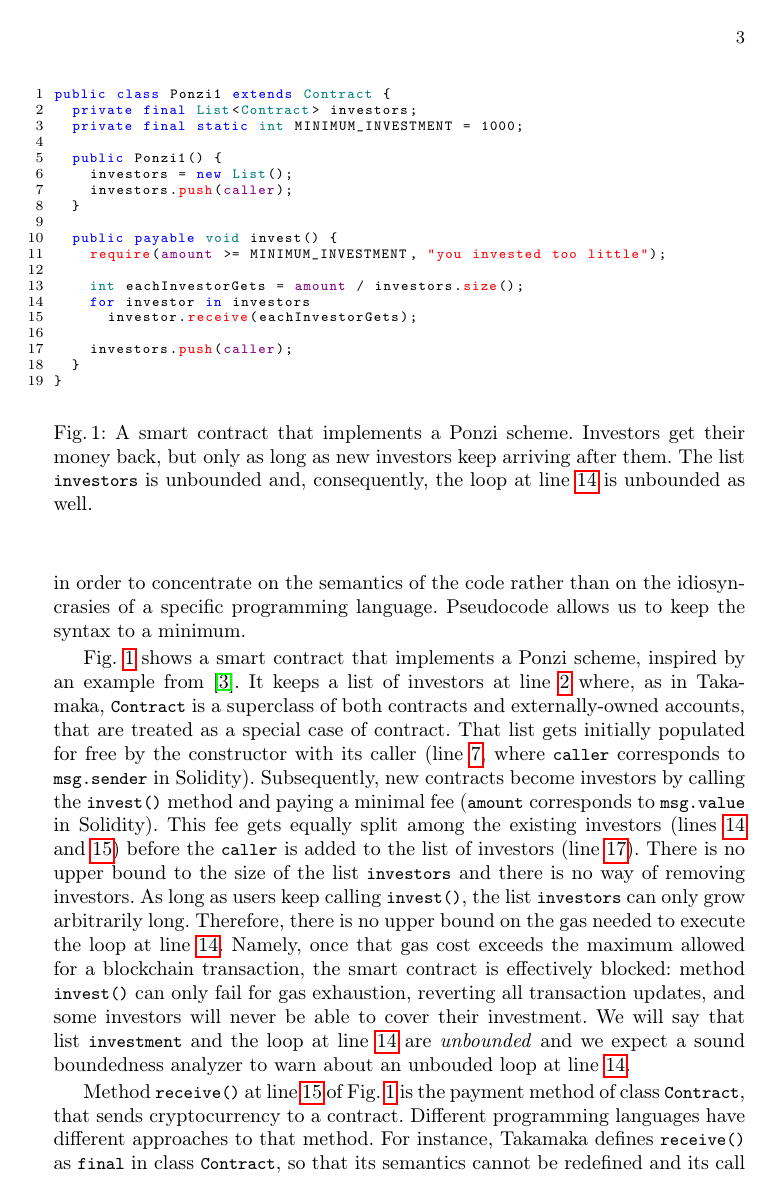
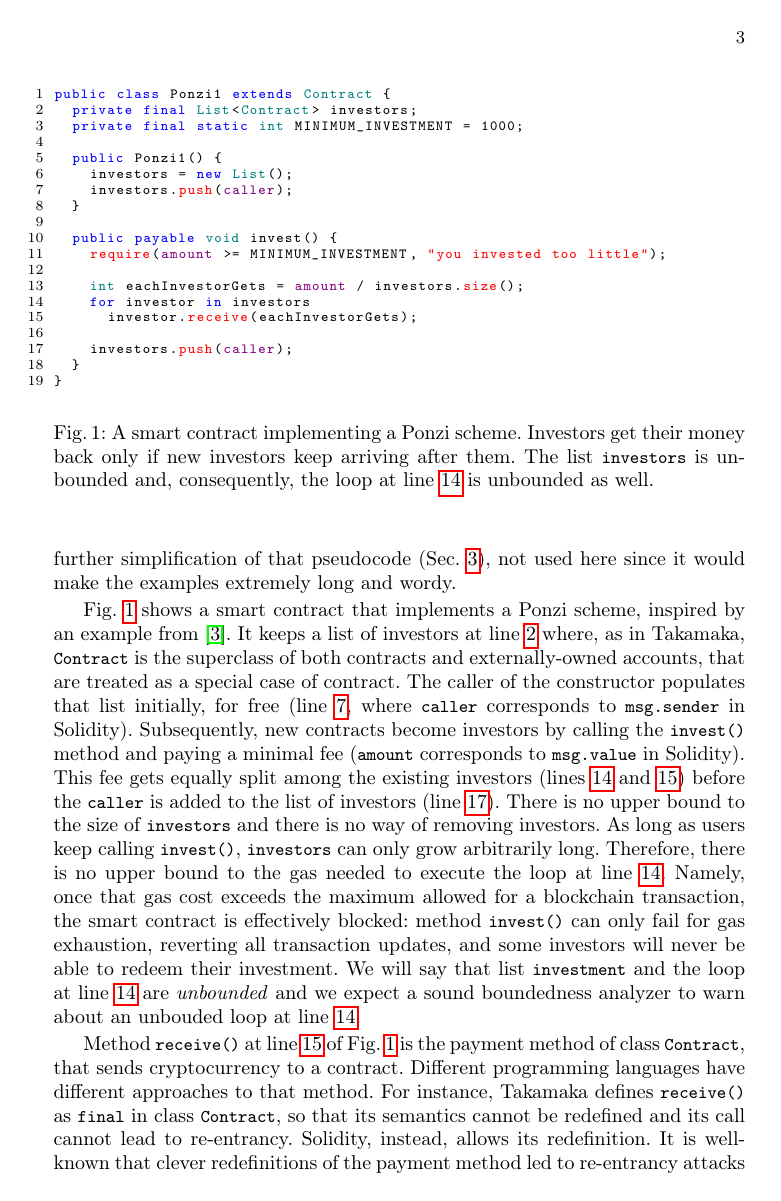
Before and after one commit to spoto/boundedness-analysis, a LaTeX thesis (main.tex, which reads examples.tex): page 3 of 17. Compiled offline with pdfLaTeX.

Commit message:
Simplifications in Sections 1 and 2

```diff
--- a/examples.tex
+++ b/examples.tex
@@ -5,8 +5,10 @@ data collections in smart contracts. It provides concrete examples of smart
 contracts, written in a pseudocode inspired by Solidity and Takamaka~\cite{OlivieriST25}
 (the latter provides a clearer type system, inherited from Java). We prefer
 to use pseudocode in order to concentrate on the semantics of the code rather than
-on the idiosyncrasies of a specific programming language. Pseudocode allows us to
-keep the syntax to a minimum.
+on the idiosyncrasies of a specific programming language. Note that the
+language under analysis will be a further simplification of that pseudocode
+(Sec.~\ref{sec:syntax}), not used here since it would
+make the examples extremely long and wordy.
 
 \begin{figure}[t]
   \begin{lstlisting}[language=pseudo]
@@ -30,31 +32,31 @@ public class Ponzi1 extends Contract {
   }
 }
   \end{lstlisting}
-  \caption{A smart contract that implements a Ponzi scheme. Investors get their money
-    back, but only as long as new investors keep arriving after them. The list \<investors>
+  \caption{A smart contract implementing a Ponzi scheme. Investors get their money
+    back only if new investors keep arriving after them. The list \<investors>
     is unbounded and, consequently, the loop at line~\ref{ponzi1:iteration} is unbounded as well.}
   \label{fig:ponzi1}
 \end{figure}
 
 Fig.~\ref{fig:ponzi1} shows a smart contract that implements a Ponzi scheme, inspired
 by an example from~\cite{IyerD18}. It keeps a list of investors at
-line~\ref{ponzi1:investors} where, as in Takamaka, \<Contract> is a superclass of both
+line~\ref{ponzi1:investors} where, as in Takamaka, \<Contract> is the superclass of both
 contracts and externally-owned accounts, that are treated as a special case of contract.
-That list gets initially populated for free by the constructor with
-its caller (line~\ref{ponzi1:creator}, where \<caller> corresponds to
+The caller of the constructor populates that list initially, for free
+(line~\ref{ponzi1:creator}, where \<caller> corresponds to
 \<msg.sender> in Solidity). Subsequently, new contracts become investors
 by calling the \<invest()> method and paying a minimal fee (\<amount> corresponds to
 \<msg.value> in Solidity). This fee gets equally split among the existing investors
 (lines~\ref{ponzi1:iteration} and~\ref{ponzi1:receive}) before the \<caller> is
 added to the list of investors (line~\ref{ponzi1:expand}). There is no upper bound
-to the size of the list \<investors> and there is no way of removing investors.
-As long as users keep calling \<invest()>, the list
+to the size of \<investors> and there is no way of removing investors.
+As long as users keep calling \<invest()>,
 \<investors> can only grow arbitrarily long. Therefore, there is no upper bound
-on the gas needed to execute the loop at line~\ref{ponzi1:iteration}. Namely,
+to the gas needed to execute the loop at line~\ref{ponzi1:iteration}. Namely,
 once that gas cost
 exceeds the maximum allowed for a blockchain transaction, the smart contract is
 effectively blocked: method \<invest()> can only fail for gas exhaustion, reverting
-all transaction updates, and some investors will never be able to cover their investment.
+all transaction updates, and some investors will never be able to redeem their investment.
 We will say that list \<investment> and the loop at line~\ref{ponzi1:iteration}
 are \emph{unbounded} and we expect a sound boundedness analyzer to warn about an
 unbouded loop at line~\ref{ponzi1:iteration}.
@@ -89,7 +91,7 @@ public class Ponzi2 extends Contract {
   }
 }
   \end{lstlisting}
-  \caption{A smart contract that implements a Ponzi scheme, using the withdrawal pattern.
+  \caption{A smart contract implementing a Ponzi scheme, using the withdrawal pattern.
     The list \<investors>
     is still unbounded and, consequently, the loop at line~\ref{ponzi2:iteration} is unbounded as well.}
   \label{fig:ponzi2}
```
Also changed, not shown: introduction.tex (+14 -16 lines), examples.tex (14 more changed lines).
